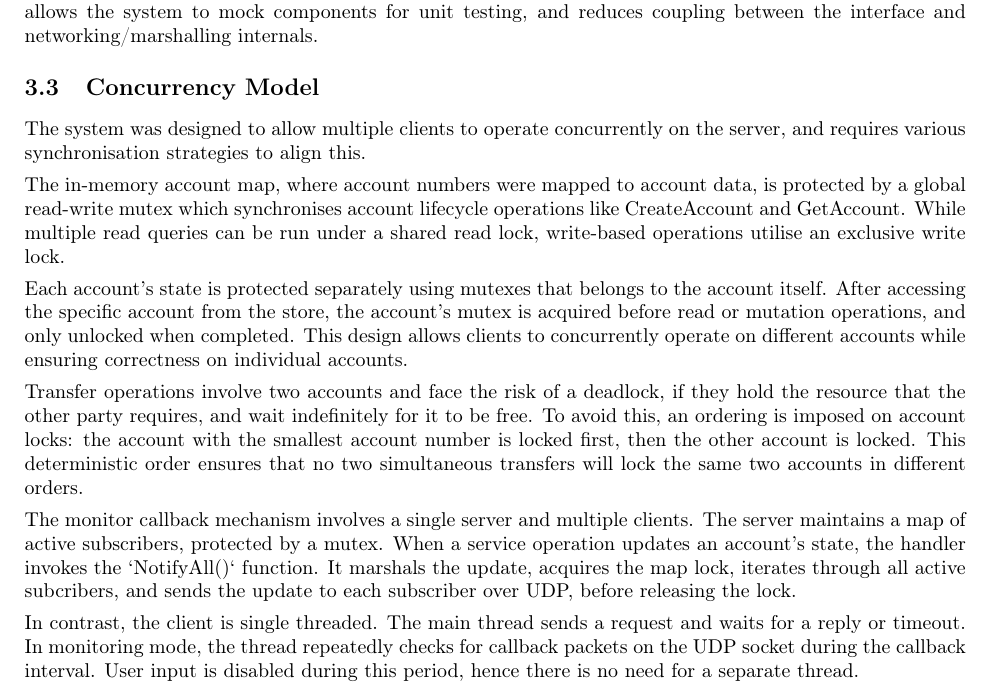
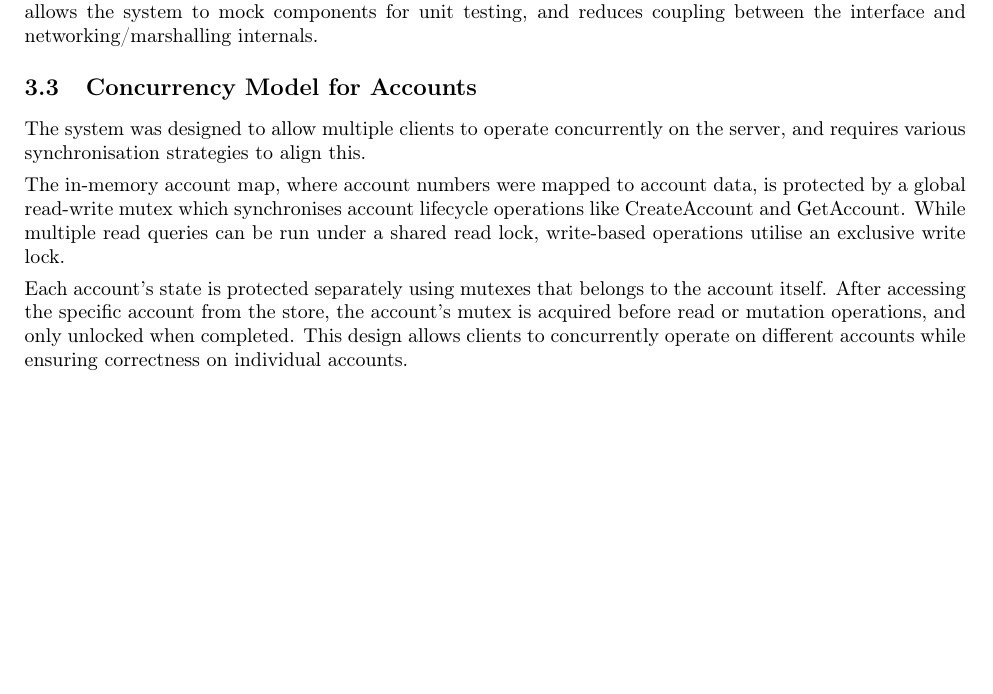
Before and after one commit to timothychangke/sc4051_distributed_banking, a LaTeX document (report/report.tex): part of page 7 of 8, cut so that both start at the same text, the shorter picture padded with empty space. Compiled offline with pdfLaTeX.

Commit message:
feat: update section 3

```diff
--- a/report/report.tex
+++ b/report/report.tex
@@ -585,8 +585,7 @@ When the client receives a response, the response takes the reverse path. It is
 At the same time, dependency injection was used to provide the client with access to various services. The client was able to access interfaces like BaseSocket and BaseCommandEncoder during its lifecycle. This allows the system to mock components for unit testing, and reduces coupling between the interface and networking/marshalling internals.
 
 
-\subsection{Concurrency Model}
-% Server uses sync.RWMutex on the memory store (RLock for reads, Lock for writes).
+\subsection{Concurrency Model for Accounts}% Server uses sync.RWMutex on the memory store (RLock for reads, Lock for writes).
 % Monitor manager runs its own goroutine for subscriber sweep.
 % Client is single-threaded (blocked during monitor interval, per spec).
 
@@ -596,11 +595,6 @@ The in-memory account map, where account numbers were mapped to account data, is
 
 Each account's state is protected separately using mutexes that belongs to the account itself. After accessing the specific account from the store, the account's mutex is acquired before read or mutation operations, and only unlocked when completed. This design allows clients to concurrently operate on different accounts while ensuring correctness on individual accounts.
 
-Transfer operations involve two accounts and face the risk of a deadlock, if they hold the resource that the other party requires, and wait indefinitely for it to be free. To avoid this, an ordering is imposed on account locks: the account with the smallest account number is locked first, then the other account is locked. This deterministic order ensures that no two simultaneous transfers will lock the same two accounts in different orders.
-
-The monitor callback mechanism involves a single server and multiple clients. The server maintains a map of active subscribers, protected by a mutex. When a service operation updates an account's state, the handler invokes the `NotifyAll()` function. It marshals the update, acquires the map lock, iterates through all active subcribers, and sends the update to each subscriber over UDP, before releasing the lock.
-
-In contrast, the client is single threaded. The main thread sends a request and waits for a reply or timeout. In monitoring mode, the thread repeatedly checks for callback packets on the UDP socket during the callback interval. User input is disabled during this period, hence there is no need for a separate thread.
 
 % ---------------------------------------------------------
 \section{Banking Services \& Custom Operations}
```
Also changed, not shown: report/report.pdf.
